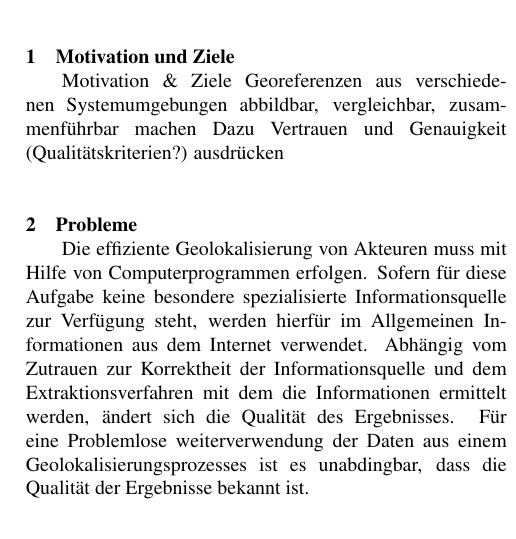
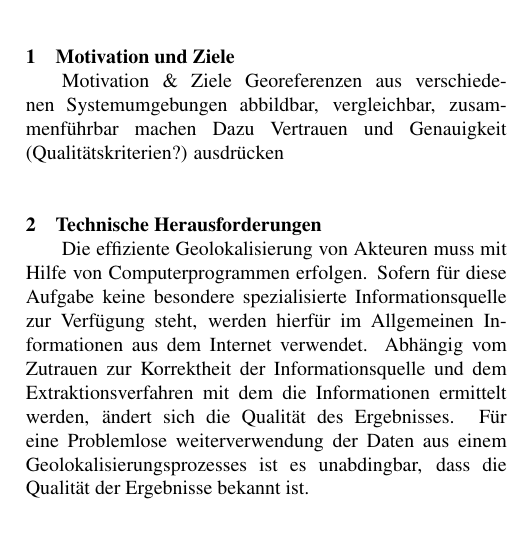
Before and after one commit to hendrikb/georeference-gem, a LaTeX document (doc_german/paper.tex, which reads doc_german/problems.tex): part of one column of page 1 of 4, cut so that both start at the same text. Compiled offline with pdfLaTeX; a LaTeX package or settings file that is missing is left out.

Commit message:
changed heading from "Probleme" to "Technische Herausforderungen"

```diff
--- a/doc_german/problems.tex
+++ b/doc_german/problems.tex
@@ -1,4 +1,4 @@
-\section{Probleme}
+\section{Technische Herausforderungen}
 Die effiziente Geolokalisierung von Akteuren muss mit Hilfe von Computerprogrammen erfolgen. Sofern für diese Aufgabe keine besondere spezialisierte Informationsquelle zur Verfügung steht, werden hierfür im Allgemeinen Informationen aus dem Internet verwendet. Abhängig vom Zutrauen zur Korrektheit der Informationsquelle und dem Extraktionsverfahren mit dem die Informationen ermittelt werden, ändert sich die Qualität des Ergebnisses. Für eine Problemlose weiterverwendung der Daten aus einem Geolokalisierungsprozesses ist es unabdingbar, dass die Qualität der Ergebnisse bekannt ist.
 
 \subsection{Korrektheit einer Quelle}
```
